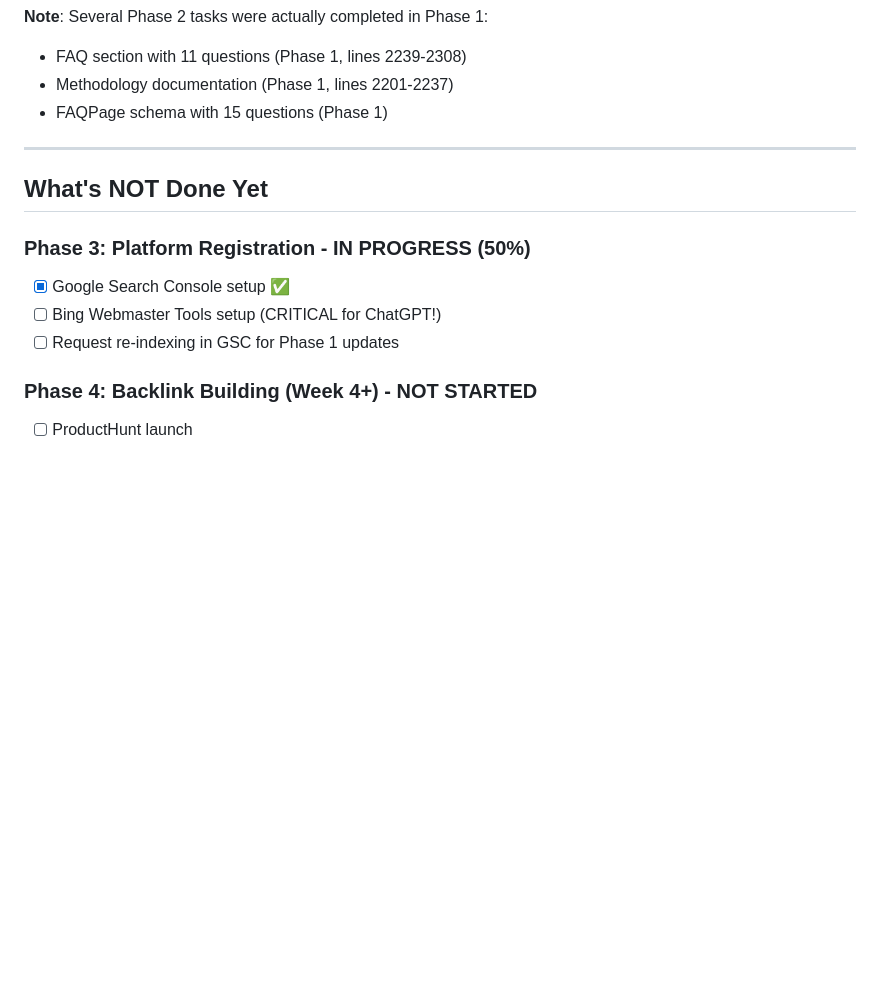
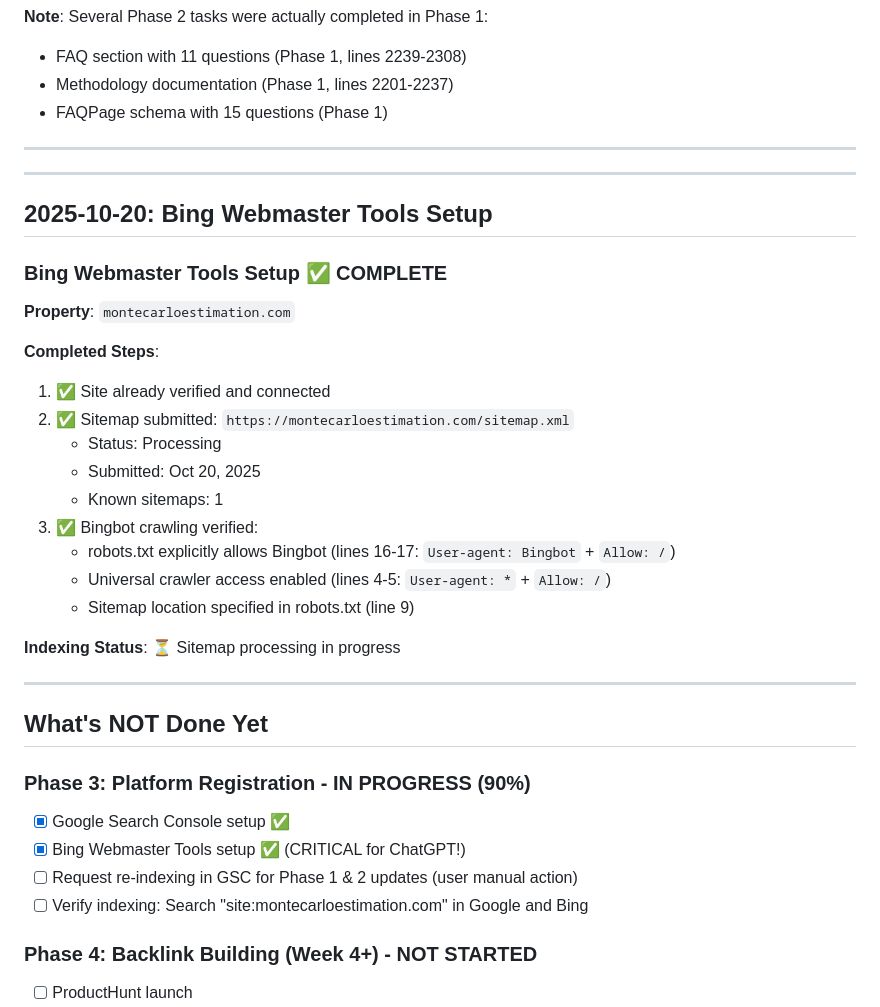
Before and after one commit to MartinRL/project-estimation-monte-carlo, a Markdown page: archive/completed-tasks.md, the part around the change. Rendered like a GitHub page; blank space fills up the shorter version.

```diff
--- a/archive/completed-tasks.md
+++ b/archive/completed-tasks.md
@@ -113,12 +113,36 @@ This file tracks all completed work to prevent duplicate effort. **CHECK THIS FI
 
 ---
 
+---
+
+## 2025-10-20: Bing Webmaster Tools Setup
+
+### Bing Webmaster Tools Setup ✅ COMPLETE
+
+**Property**: `montecarloestimation.com`
+
+**Completed Steps**:
+1. ✅ Site already verified and connected
+2. ✅ Sitemap submitted: `https://montecarloestimation.com/sitemap.xml`
+   - Status: Processing
+   - Submitted: Oct 20, 2025
+   - Known sitemaps: 1
+3. ✅ Bingbot crawling verified:
+   - robots.txt explicitly allows Bingbot (lines 16-17: `User-agent: Bingbot` + `Allow: /`)
+   - Universal crawler access enabled (lines 4-5: `User-agent: *` + `Allow: /`)
+   - Sitemap location specified in robots.txt (line 9)
+
+**Indexing Status**: ⏳ Sitemap processing in progress
+
+---
+
 ## What's NOT Done Yet
 
-### Phase 3: Platform Registration - IN PROGRESS (50%)
+### Phase 3: Platform Registration - IN PROGRESS (90%)
 - [x] Google Search Console setup ✅
-- [ ] Bing Webmaster Tools setup (CRITICAL for ChatGPT!)
-- [ ] Request re-indexing in GSC for Phase 1 updates
+- [x] Bing Webmaster Tools setup ✅ (CRITICAL for ChatGPT!)
+- [ ] Request re-indexing in GSC for Phase 1 & 2 updates (user manual action)
+- [ ] Verify indexing: Search "site:montecarloestimation.com" in Google and Bing
 
 ### Phase 4: Backlink Building (Week 4+) - NOT STARTED
 - [ ] ProductHunt launch
```
Also changed, not shown: specs/active/seo-llm-discovery.md (+10 -10 lines).
